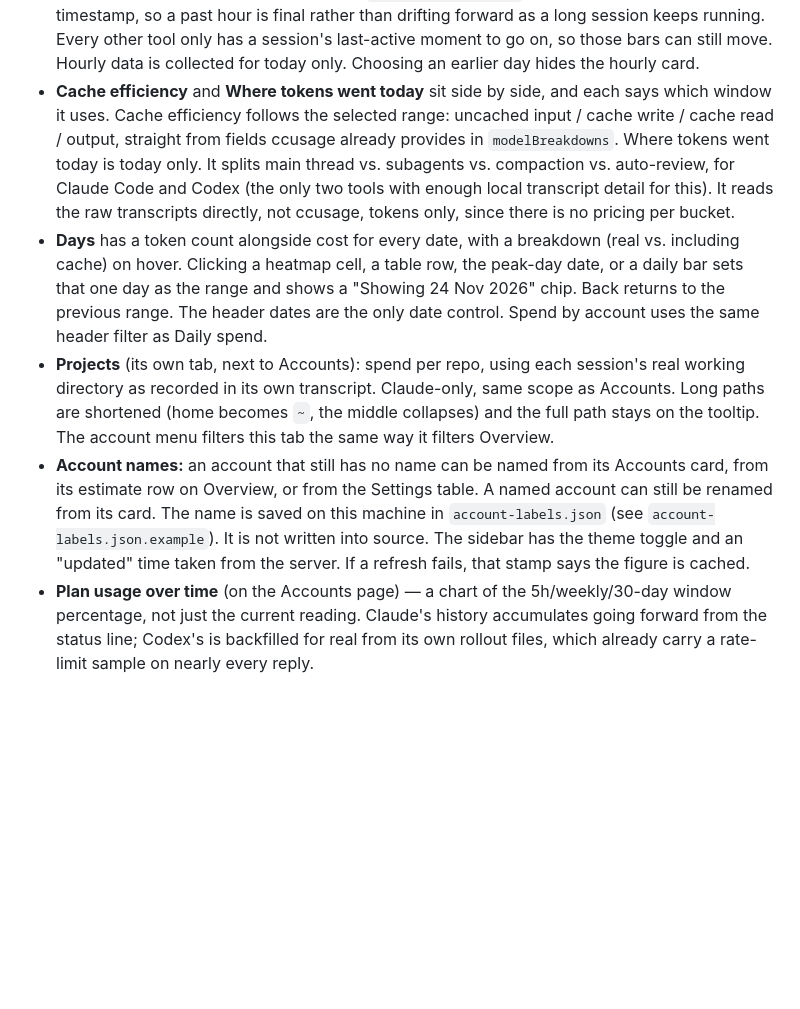
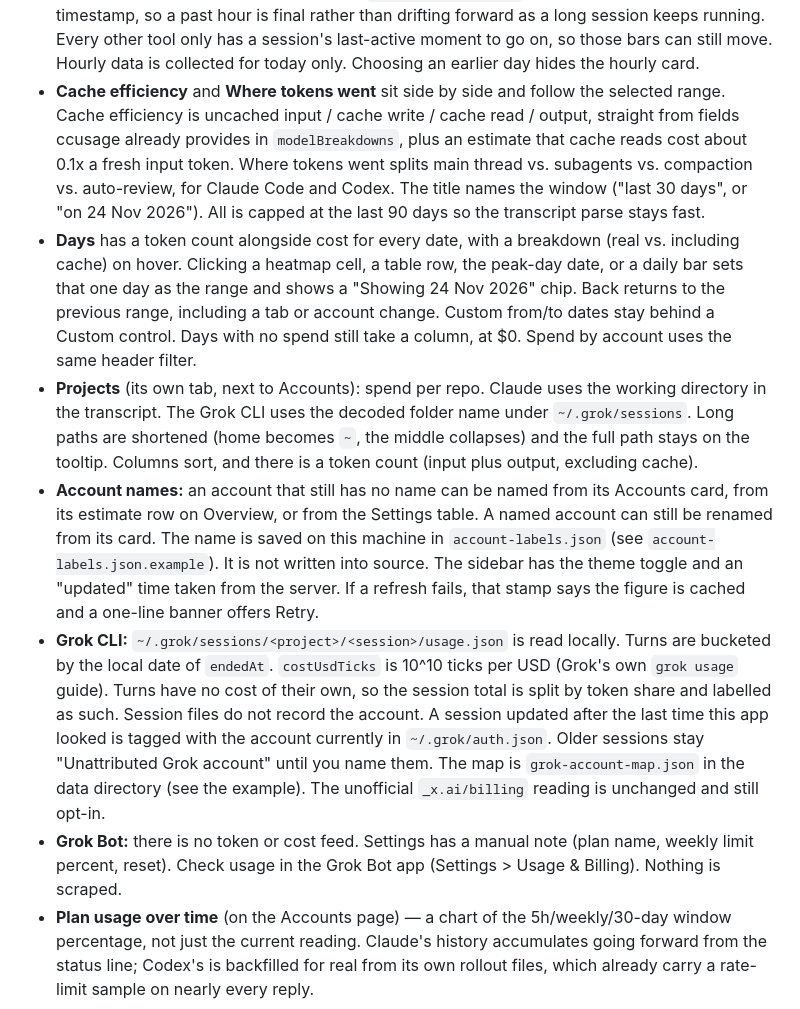
Before and after one commit to tjorourke/agentic-spend, a Markdown page: README.md, the part around the change. Rendered like a GitHub page; blank space fills up the shorter version.

```diff
--- a/README.md
+++ b/README.md
@@ -152,28 +152,38 @@ match a manual plan note you've saved, the UI flags it rather than silently pref
   timestamp, so a past hour is final rather than drifting forward as a long session keeps running.
   Every other tool only has a session's last-active moment to go on, so those bars can still move.
   Hourly data is collected for today only. Choosing an earlier day hides the hourly card.
-- **Cache efficiency** and **Where tokens went today** sit side by side, and each says which
-  window it uses. Cache efficiency follows the selected range: uncached input / cache write /
-  cache read / output, straight from fields ccusage already provides in `modelBreakdowns`. Where
-  tokens went today is today only. It splits main thread vs. subagents vs. compaction vs.
-  auto-review, for Claude Code and Codex (the only two tools with enough local transcript detail
-  for this). It reads the raw transcripts directly, not ccusage, tokens only, since there is no
-  pricing per bucket.
+- **Cache efficiency** and **Where tokens went** sit side by side and follow the selected range.
+  Cache efficiency is uncached input / cache write / cache read / output, straight from fields
+  ccusage already provides in `modelBreakdowns`, plus an estimate that cache reads cost about
+  0.1x a fresh input token. Where tokens went splits main thread vs. subagents vs. compaction
+  vs. auto-review, for Claude Code and Codex. The title names the window ("last 30 days", or
+  "on 24 Nov 2026"). All is capped at the last 90 days so the transcript parse stays fast.
 - **Days** has a token count alongside cost for every date, with a breakdown (real vs. including
   cache) on hover. Clicking a heatmap cell, a table row, the peak-day date, or a daily bar sets
   that one day as the range and shows a "Showing 24 Nov 2026" chip. Back returns to the previous
-  range. The header dates are the only date control. Spend by account uses the same header filter
-  as Daily spend.
-- **Projects** (its own tab, next to Accounts): spend per repo, using each session's real working
-  directory as recorded in its own transcript. Claude-only, same scope as Accounts. Long paths are
-  shortened (home becomes `~`, the middle collapses) and the full path stays on the tooltip. The
-  account menu filters this tab the same way it filters Overview.
+  range, including a tab or account change. Custom from/to dates stay behind a Custom control.
+  Days with no spend still take a column, at $0. Spend by account uses the same header filter.
+- **Projects** (its own tab, next to Accounts): spend per repo. Claude uses the working directory
+  in the transcript. The Grok CLI uses the decoded folder name under `~/.grok/sessions`. Long
+  paths are shortened (home becomes `~`, the middle collapses) and the full path stays on the
+  tooltip. Columns sort, and there is a token count (input plus output, excluding cache).
 - **Account names:** an account that still has no name can be named from its Accounts card, from
   its estimate row on Overview, or from the Settings table. A named account can still be renamed
   from its card. The name is saved on this machine in `account-labels.json` (see
   `account-labels.json.example`). It is not written into source. The sidebar has the theme toggle
   and an "updated" time taken from the server. If a refresh fails, that stamp says the figure is
-  cached.
+  cached and a one-line banner offers Retry.
+- **Grok CLI:** `~/.grok/sessions/<project>/<session>/usage.json` is read locally. Turns are
+  bucketed by the local date of `endedAt`. `costUsdTicks` is 10^10 ticks per USD (Grok's own
+  `grok usage` guide). Turns have no cost of their own, so the session total is split by token
+  share and labelled as such. Session files do not record the account. A session updated after
+  the last time this app looked is tagged with the account currently in `~/.grok/auth.json`.
+  Older sessions stay "Unattributed Grok account" until you name them. The map is
+  `grok-account-map.json` in the data directory (see the example). The unofficial
+  `_x.ai/billing` reading is unchanged and still opt-in.
+- **Grok Bot:** there is no token or cost feed. Settings has a manual note (plan name, weekly
+  limit percent, reset). Check usage in the Grok Bot app (Settings > Usage & Billing). Nothing
+  is scraped.
 - **Plan usage over time** (on the Accounts page) — a chart of the 5h/weekly/30-day window
   percentage, not just the current reading. Claude's history accumulates going forward from the
   status line; Codex's is backfilled for real from its own rollout files, which already carry a
```
Also changed, not shown: screenshots/accounts.png, screenshots/days.png, screenshots/overview.png, screenshots/settings.png, 1 other file.
